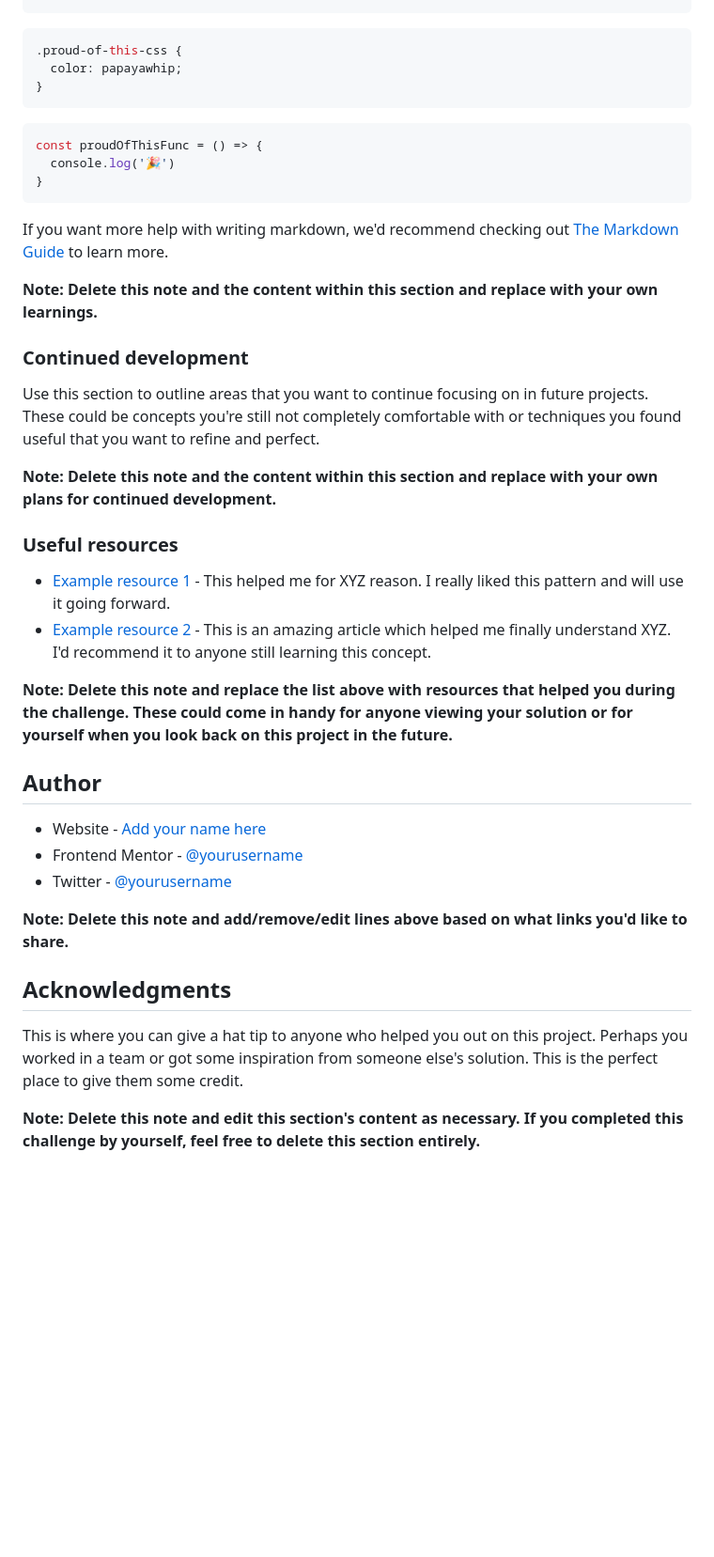
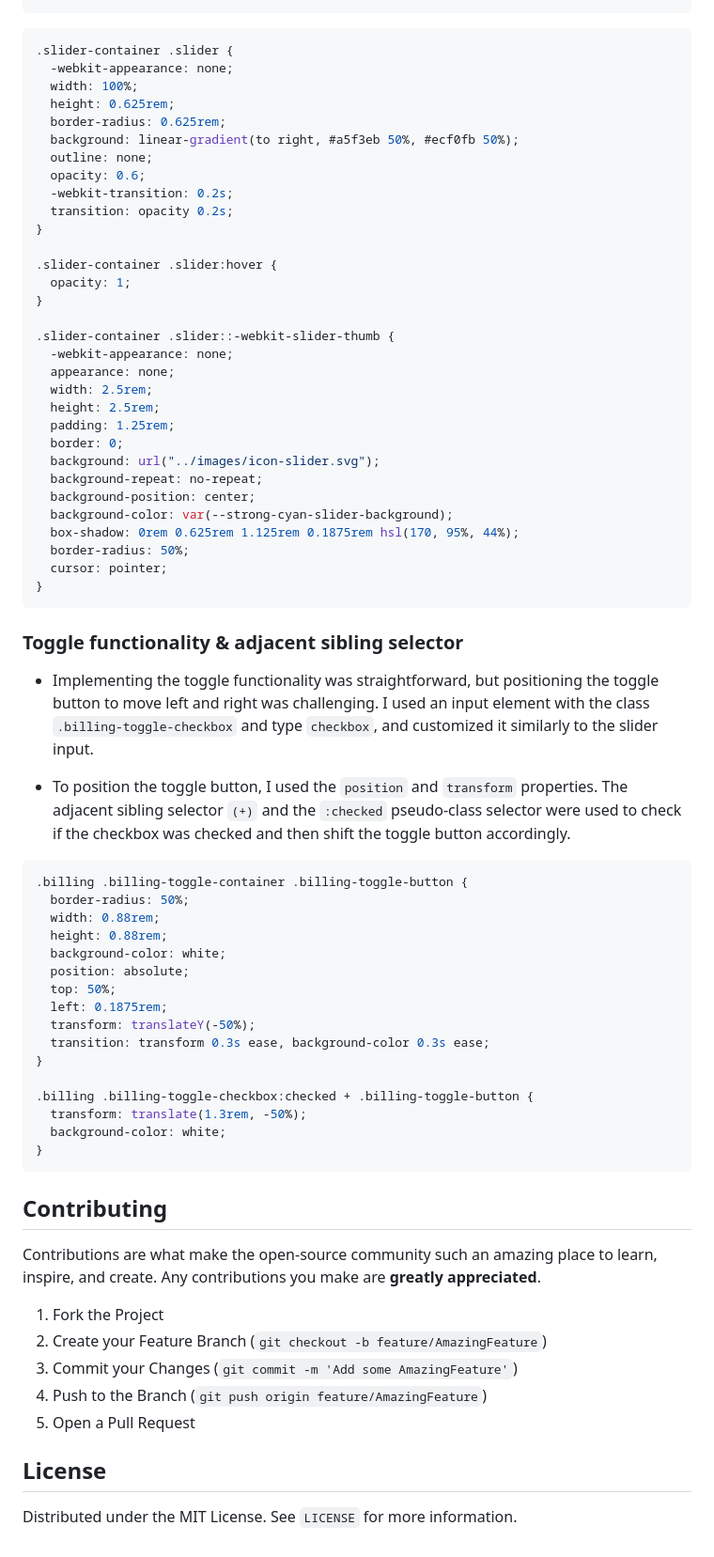
Before and after one commit to mikewil245/interactive-pricing-component-main, a Markdown page: README-template.md, the part around the change printed below. Shown: that part at 94% size. Drawn GitHub-style; blank space fills up the shorter version.

````diff
--- a/README-template.md
+++ b/README-template.md
@@ -71,42 +79,74 @@ To see how you can add code snippets, see below:
 ```
+
 ```css
-.proud-of-this-css {
-  color: papayawhip;
+.slider-container .slider {
+  -webkit-appearance: none;
+  width: 100%;
+  height: 0.625rem;
+  border-radius: 0.625rem;
+  background: linear-gradient(to right, #a5f3eb 50%, #ecf0fb 50%);
+  outline: none;
+  opacity: 0.6;
+  -webkit-transition: 0.2s;
+  transition: opacity 0.2s;
 }
-```
-```js
-const proudOfThisFunc = () => {
-  console.log('🎉')
+
+.slider-container .slider:hover {
+  opacity: 1;
+}
+
+.slider-container .slider::-webkit-slider-thumb {
+  -webkit-appearance: none;
+  appearance: none;
+  width: 2.5rem;
+  height: 2.5rem;
+  padding: 1.25rem;
+  border: 0;
+  background: url("../images/icon-slider.svg");
+  background-repeat: no-repeat;
+  background-position: center;
+  background-color: var(--strong-cyan-slider-background);
+  box-shadow: 0rem 0.625rem 1.125rem 0.1875rem hsl(170, 95%, 44%);
+  border-radius: 50%;
+  cursor: pointer;
 }
 ```
 
-If you want more help with writing markdown, we'd recommend checking out [The Markdown Guide](https://www.markdownguide.org/) to learn more.
+### Toggle functionality & adjacent sibling selector
 
-**Note: Delete this note and the content within this section and replace with your own learnings.**
+- Implementing the toggle functionality was straightforward, but positioning the toggle button to move left and right was challenging. I used an input element with the class `.billing-toggle-checkbox` and type `checkbox`, and customized it similarly to the slider input.
 
-### Continued development
+- To position the toggle button, I used the `position` and `transform` properties. The adjacent sibling selector `(+)` and the `:checked` pseudo-class selector were used to check if the checkbox was checked and then shift the toggle button accordingly.
 
-Use this section to outline areas that you want to continue focusing on in future projects. These could be concepts you're still not completely comfortable with or techniques you found useful that you want to refine and perfect.
+```css
+.billing .billing-toggle-container .billing-toggle-button {
+  border-radius: 50%;
+  width: 0.88rem;
+  height: 0.88rem;
+  background-color: white;
+  position: absolute;
+  top: 50%;
+  left: 0.1875rem;
+  transform: translateY(-50%);
+  transition: transform 0.3s ease, background-color 0.3s ease;
+}
 
-**Note: Delete this note and the content within this section and replace with your own plans for continued development.**
+.billing .billing-toggle-checkbox:checked + .billing-toggle-button {
+  transform: translate(1.3rem, -50%);
+  background-color: white;
+}
+```
 
-### Useful resources
+## Contributing
 
-- [Example resource 1](https://www.example.com) - This helped me for XYZ reason. I really liked this pattern and will use it going forward.
-- [Example resource 2](https://www.example.com) - This is an amazing article which helped me finally understand XYZ. I'd recommend it to anyone still learning this concept.
+Contributions are what make the open-source community such an amazing place to learn, inspire, and create. Any contributions you make are **greatly appreciated**.
 
-**Note: Delete this note and replace the list above with resources that helped you during the challenge. These could come in handy for anyone viewing your solution or for yourself when you look back on this project in the future.**
+1. Fork the Project
+2. Create your Feature Branch (`git checkout -b feature/AmazingFeature`)
+3. Commit your Changes (`git commit -m 'Add some AmazingFeature'`)
+4. Push to the Branch (`git push origin feature/AmazingFeature`)
+5. Open a Pull Request
 
-## Author
+## License
 
-- Website - [Add your name here](https://www.your-site.com)
-- Frontend Mentor - [@yourusername](https://www.frontendmentor.io/profile/yourusername)
-- Twitter - [@yourusername](https://www.twitter.com/yourusername)
-
-**Note: Delete this note and add/remove/edit lines above based on what links you'd like to share.**
-
-## Acknowledgments
-
-This is where you can give a hat tip to anyone who helped you out on this project. Perhaps you worked in a team or got some inspiration from someone else's solution. This is the perfect place to give them some credit.
-
-**Note: Delete this note and edit this section's content as necessary. If you completed this challenge by yourself, feel free to delete this section entirely.**
+Distributed under the MIT License. See `LICENSE` for more information.
````
Also changed, not shown: other parts of README-template.md (+46 -38 lines), interactive-pricing-finished-photo.png (added).
